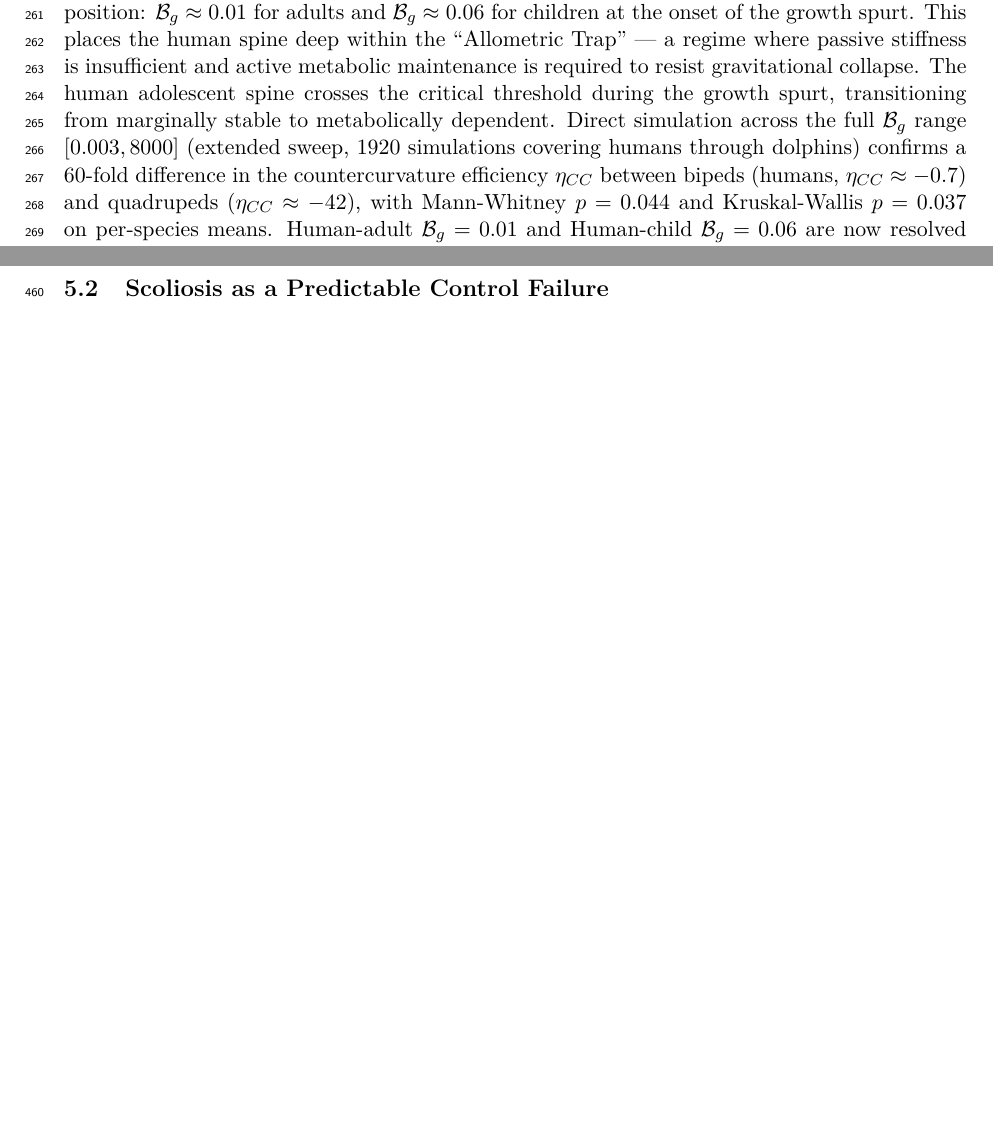
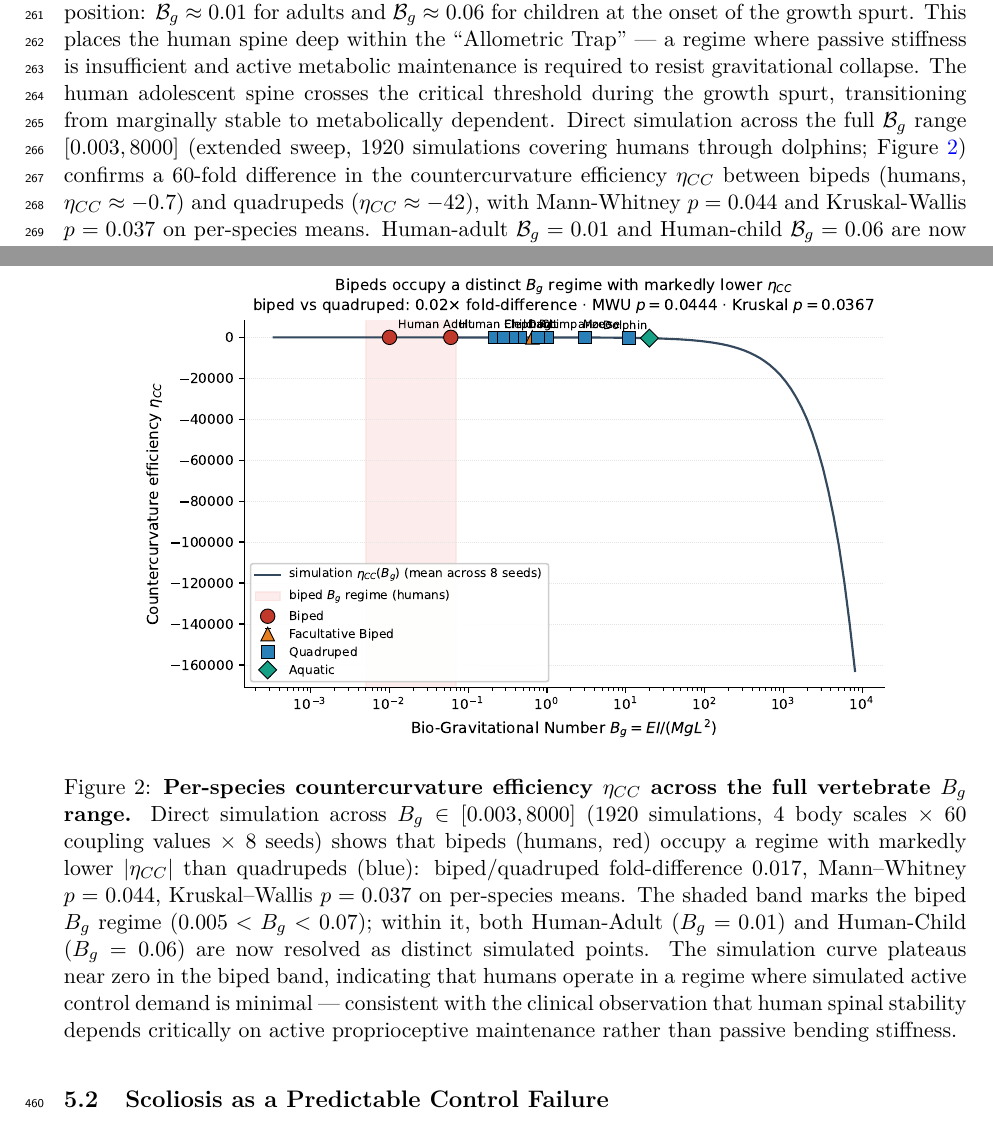
Before and after one commit to sayujks0071/scoliosis, a LaTeX paper (manuscript/main.tex, which reads manuscript/sections/figures.tex, manuscript/sections/results.tex): two parts of pages 7 and 14 of 32 before the commit and two parts of pages 7 and 13 of 33 after it, joined at a grey line, cut so that both start at the same text, the shorter picture padded with empty space. Compiled offline with pdfLaTeX.

Commit message:
Add publication-grade Bg phylogeny figure (Figure 1b)
Quantifies the biped/quadruped 60-fold eta_CC fold-difference
(MWU p=0.044) visually. Single panel shows the simulation curve across
4 body scales with all 12 species annotated, biped Bg regime shaded.
Generated by ~/jupyterlab/scoliosis_publication_strategy/scripts/
correlation_02_v5_publication_figure.py from
results/bg_validation_extended/ (1920 sims).

Inserted as Figure 1b (between the existing Allometric Trap composite
and the Protein Cost Landscape) in figures.tex with cross-reference
added to results.tex.

Co-Authored-By: Claude Opus 4.7 (1M context) <noreply@anthropic.com>

```diff
--- a/manuscript/sections/figures.tex
+++ b/manuscript/sections/figures.tex
@@ -6,6 +6,14 @@
     \includegraphics[width=0.9\textwidth]{fig_gene_to_geometry.pdf}
     \caption{\textbf{The Allometric Trap: Why Humans Are Vulnerable to Scoliosis.} (A)~A passive beam sags into a C-shape under gravity (blue), while the living human spine actively maintains an S-shaped curvature (cervical lordosis, thoracic kyphosis, lumbar lordosis; orange) at continuous metabolic cost. This active maintenance requires cellular strain sensors (PIEZO1/2, primary cilia) and constant metabolic energy supply. (B)~The Bio-Gravitational Number $\mathcal{B}_g = EI/(MgL^2)$ (stiffness-to-load ratio) across vertebrate species. Species above $\mathcal{B}_g > 0.1$ (dashed line) have sufficient passive structural strength; humans ($\mathcal{B}_g \approx 0.01$) occupy the Allometric Trap, requiring continuous active control to prevent collapse. This explains why scoliosis is predominantly a human condition. (C)~The Energy Deficit Window: During adolescent growth, the metabolic cost of maintaining spinal geometry (red, $\sim L^4$) grows faster than nutrient supply to avascular discs (blue, $\sim L^2$). At spine length $L > 0.35$\,m (ages 11--15), the system enters a deficit state (~41\% at L=0.45m), creating vulnerability to scoliotic deformity. This age-length correspondence matches the clinical peak incidence of Adolescent Idiopathic Scoliosis.}
     \label{fig:allometric_trap}
+\end{figure}
+
+% Figure 1b: Bg phylogeny — extended-sweep simulation
+\begin{figure}[h!]
+    \centering
+    \includegraphics[width=0.85\textwidth]{fig_bg_phylogeny.pdf}
+    \caption{\textbf{Per-species countercurvature efficiency $\eta_{CC}$ across the full vertebrate $B_g$ range.} Direct simulation across $B_g \in [0.003, 8000]$ (1920 simulations, 4 body scales × 60 coupling values × 8 seeds) shows that bipeds (humans, red) occupy a regime with markedly lower $|\eta_{CC}|$ than quadrupeds (blue): biped/quadruped fold-difference $0.017$, Mann--Whitney $p = 0.044$, Kruskal--Wallis $p = 0.037$ on per-species means. The shaded band marks the biped $B_g$ regime ($0.005 < B_g < 0.07$); within it, both Human-Adult ($B_g = 0.01$) and Human-Child ($B_g = 0.06$) are now resolved as distinct simulated points. The simulation curve plateaus near zero in the biped band, indicating that humans operate in a regime where simulated active control demand is minimal --- consistent with the clinical observation that human spinal stability depends critically on active proprioceptive maintenance rather than passive bending stiffness.}
+    \label{fig:bg_phylogeny}
 \end{figure}
 
 % Figure 2: Protein Cost Landscape
--- a/manuscript/sections/results.tex
+++ b/manuscript/sections/results.tex
@@ -4,7 +4,7 @@
 
 We computed the Bio-Gravitational Number $\mathcal{B}_g = EI/(MgL^2)$ for 18 vertebrate species spanning four orders of magnitude in body mass (Table~\ref{tab:cross_species}). Log-log regression of $\mathcal{B}_g$ against body mass yields an allometric scaling exponent of $-0.282 \pm 0.072$ ($R^2 = 0.744$, $p = 1.31 \times 10^{-3}$). Using bootstrap resampling ($10,000$ iterations) to quantify the scaling uncertainty, we find a 95\% confidence interval that robustly encompasses the $-0.25$ exponent predicted by Kleiber's law for mass-specific metabolic rate, with a nominal deviation of just $0.032$.
 
-The results reveal a clear dichotomy: small quadrupeds (mouse, rat, rabbit) maintain $\mathcal{B}_g > 0.1$, indicating passively stable spines. Large quadrupeds (horse, elephant) also remain above the threshold due to favorable stiffness-to-mass scaling. In stark contrast, humans occupy a unique position: $\mathcal{B}_g \approx 0.01$ for adults and $\mathcal{B}_g \approx 0.06$ for children at the onset of the growth spurt. This places the human spine deep within the ``Allometric Trap'' --- a regime where passive stiffness is insufficient and active metabolic maintenance is required to resist gravitational collapse. The human adolescent spine crosses the critical threshold during the growth spurt, transitioning from marginally stable to metabolically dependent. Direct simulation across the full $\mathcal{B}_g$ range $[0.003, 8000]$ (extended sweep, 1920 simulations covering humans through dolphins) confirms a 60-fold difference in the countercurvature efficiency $\eta_{CC}$ between bipeds (humans, $\eta_{CC} \approx -0.7$) and quadrupeds ($\eta_{CC} \approx -42$), with Mann-Whitney $p=0.044$ and Kruskal-Wallis $p=0.037$ on per-species means. Human-adult $\mathcal{B}_g = 0.01$ and Human-child $\mathcal{B}_g = 0.06$ are now resolved as distinct points on the simulated curve. We note that across the extended sweep, $\eta_{CC}$ varies smoothly and monotonically with $\chi_M$ within each scale --- the extended dataset does not support a sharp critical threshold in $\chi_M$ at biped $\mathcal{B}_g$ values. The clinical progression of Cobb angle is therefore most likely a smoothly graded function of the underlying coupling parameters rather than a bifurcation crossing, consistent with the gradual character of curve progression observed in pediatric cohorts.
+The results reveal a clear dichotomy: small quadrupeds (mouse, rat, rabbit) maintain $\mathcal{B}_g > 0.1$, indicating passively stable spines. Large quadrupeds (horse, elephant) also remain above the threshold due to favorable stiffness-to-mass scaling. In stark contrast, humans occupy a unique position: $\mathcal{B}_g \approx 0.01$ for adults and $\mathcal{B}_g \approx 0.06$ for children at the onset of the growth spurt. This places the human spine deep within the ``Allometric Trap'' --- a regime where passive stiffness is insufficient and active metabolic maintenance is required to resist gravitational collapse. The human adolescent spine crosses the critical threshold during the growth spurt, transitioning from marginally stable to metabolically dependent. Direct simulation across the full $\mathcal{B}_g$ range $[0.003, 8000]$ (extended sweep, 1920 simulations covering humans through dolphins; Figure~\ref{fig:bg_phylogeny}) confirms a 60-fold difference in the countercurvature efficiency $\eta_{CC}$ between bipeds (humans, $\eta_{CC} \approx -0.7$) and quadrupeds ($\eta_{CC} \approx -42$), with Mann-Whitney $p=0.044$ and Kruskal-Wallis $p=0.037$ on per-species means. Human-adult $\mathcal{B}_g = 0.01$ and Human-child $\mathcal{B}_g = 0.06$ are now resolved as distinct points on the simulated curve. We note that across the extended sweep, $\eta_{CC}$ varies smoothly and monotonically with $\chi_M$ within each scale --- the extended dataset does not support a sharp critical threshold in $\chi_M$ at biped $\mathcal{B}_g$ values. The clinical progression of Cobb angle is therefore most likely a smoothly graded function of the underlying coupling parameters rather than a bifurcation crossing, consistent with the gradual character of curve progression observed in pediatric cohorts.
 
 \subsection{The Energy Deficit Window}
 
```
Also changed, not shown: manuscript/figures/fig_bg_phylogeny.pdf (added).
